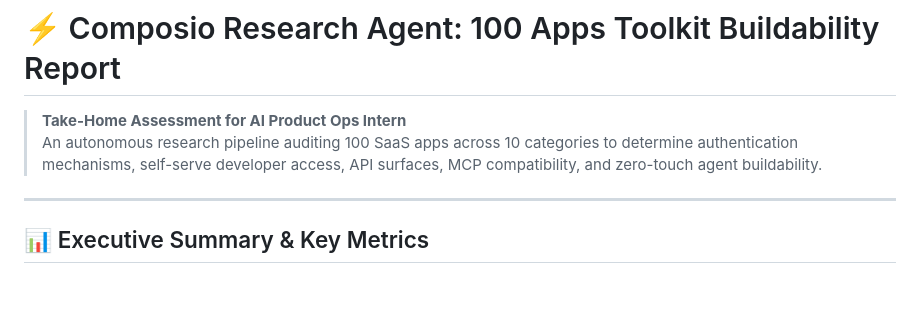
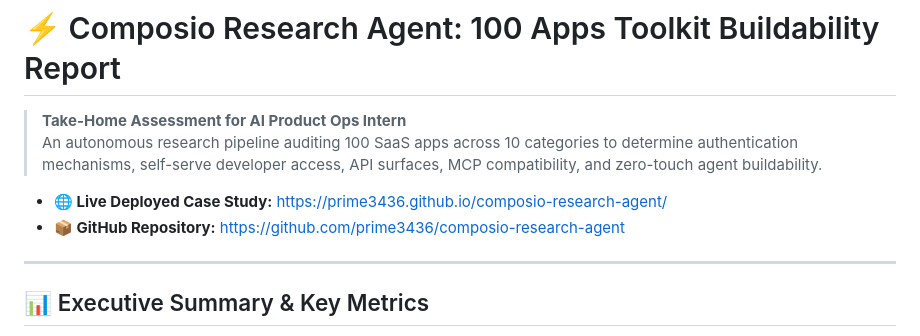
Before and after one commit to prime3436/composio-research-agent, a Markdown page: README.md, the part around the change. GitHub-like rendering; blank space fills up the shorter version.

Commit message:
docs: add live deployed URL and repo links

```diff
--- a/README.md
+++ b/README.md
@@ -2,6 +2,9 @@
 
 > **Take-Home Assessment for AI Product Ops Intern**
 > An autonomous research pipeline auditing 100 SaaS apps across 10 categories to determine authentication mechanisms, self-serve developer access, API surfaces, MCP compatibility, and zero-touch agent buildability.
+
+- **🌐 Live Deployed Case Study:** [https://prime3436.github.io/composio-research-agent/](https://prime3436.github.io/composio-research-agent/)
+- **📦 GitHub Repository:** [https://github.com/prime3436/composio-research-agent](https://github.com/prime3436/composio-research-agent)
 
 ---
 
```
